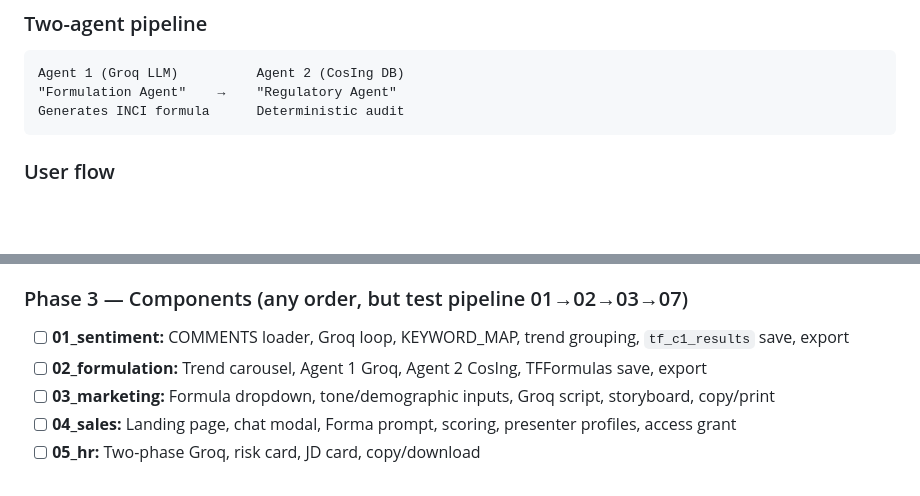
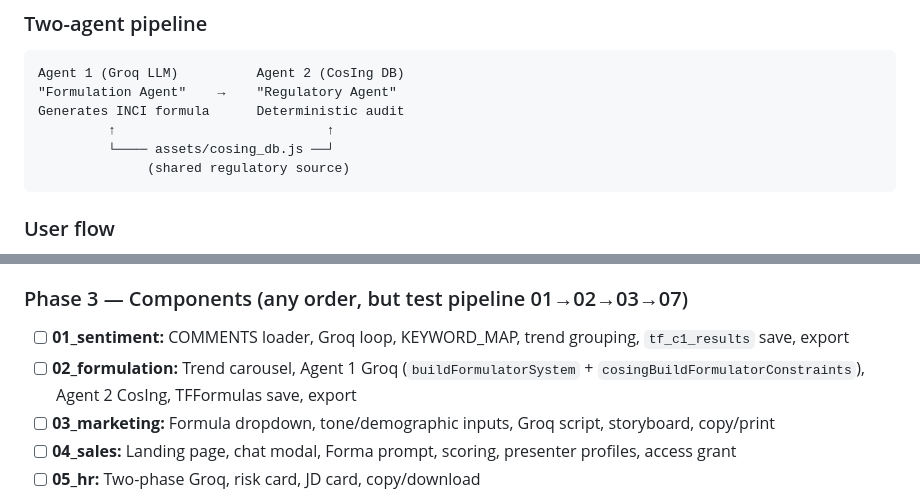
Before and after one commit to DevByGot/TrendFormulate, a Markdown page: blueprint.md, 2 parts joined by grey strips. GitHub-like rendering; blank space fills up the shorter version.

````diff
--- a/blueprint.md
+++ b/blueprint.md
@@ -582,6 +582,9 @@ No match → `trend: "Unclassified"`, empty ingredients, `confidence: "low"`.
 Agent 1 (Groq LLM)          Agent 2 (CosIng DB)
 "Formulation Agent"    →    "Regulatory Agent"
 Generates INCI formula      Deterministic audit
+         ↑                           ↑
+         └──── assets/cosing_db.js ──┘
+              (shared regulatory source)
 ```
 
 ### User flow
@@ -1299,7 +1320,7 @@ Use this ordered checklist to reconstruct the app from scratch.
 ### Phase 3 — Components (any order, but test pipeline 01→02→03→07)
 
 - [ ] **01_sentiment:** COMMENTS loader, Groq loop, KEYWORD_MAP, trend grouping, `tf_c1_results` save, export
-- [ ] **02_formulation:** Trend carousel, Agent 1 Groq, Agent 2 CosIng, TFFormulas save, export
+- [ ] **02_formulation:** Trend carousel, Agent 1 Groq (`buildFormulatorSystem` + `cosingBuildFormulatorConstraints`), Agent 2 CosIng, TFFormulas save, export
 - [ ] **03_marketing:** Formula dropdown, tone/demographic inputs, Groq script, storyboard, copy/print
 - [ ] **04_sales:** Landing page, chat modal, Forma prompt, scoring, presenter profiles, access grant
 - [ ] **05_hr:** Two-phase Groq, risk card, JD card, copy/download
````
Also changed, not shown: other parts of blueprint.md (+27 -9 lines).
